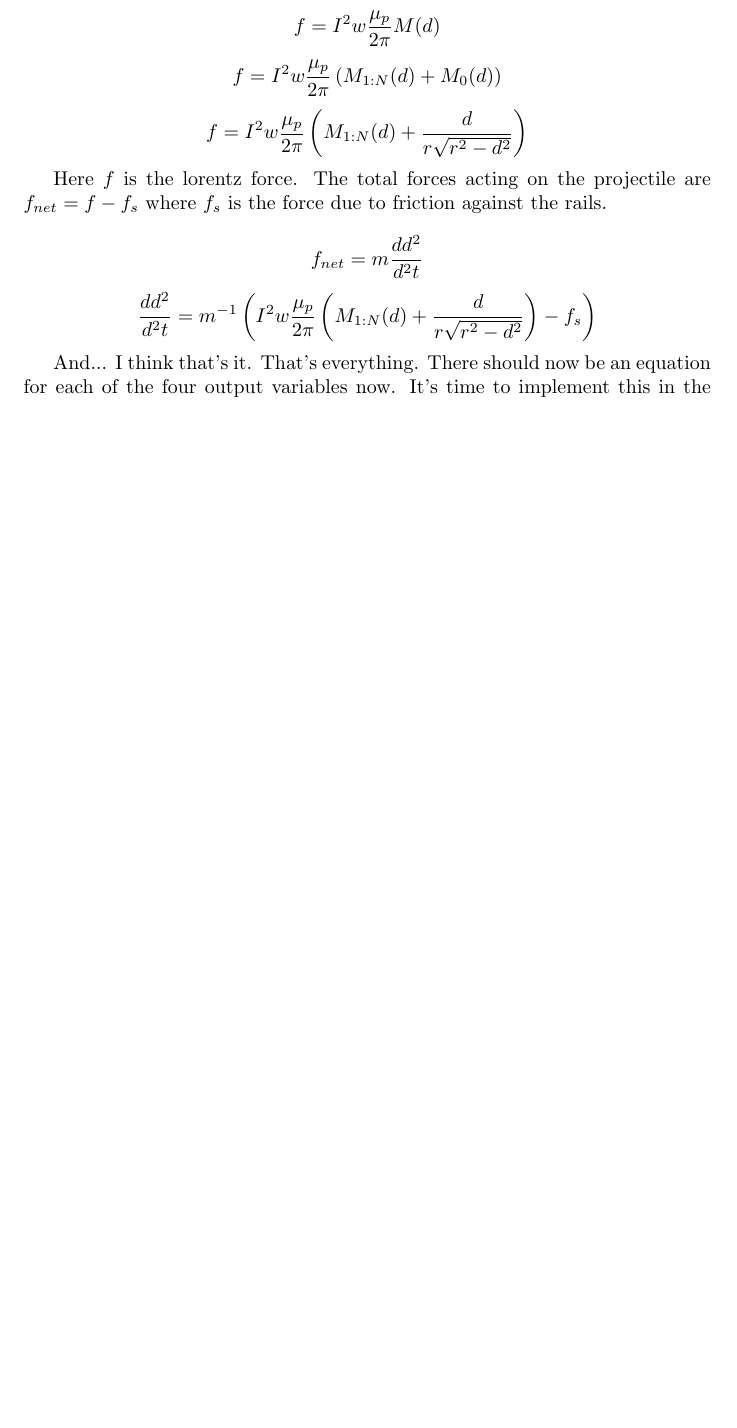
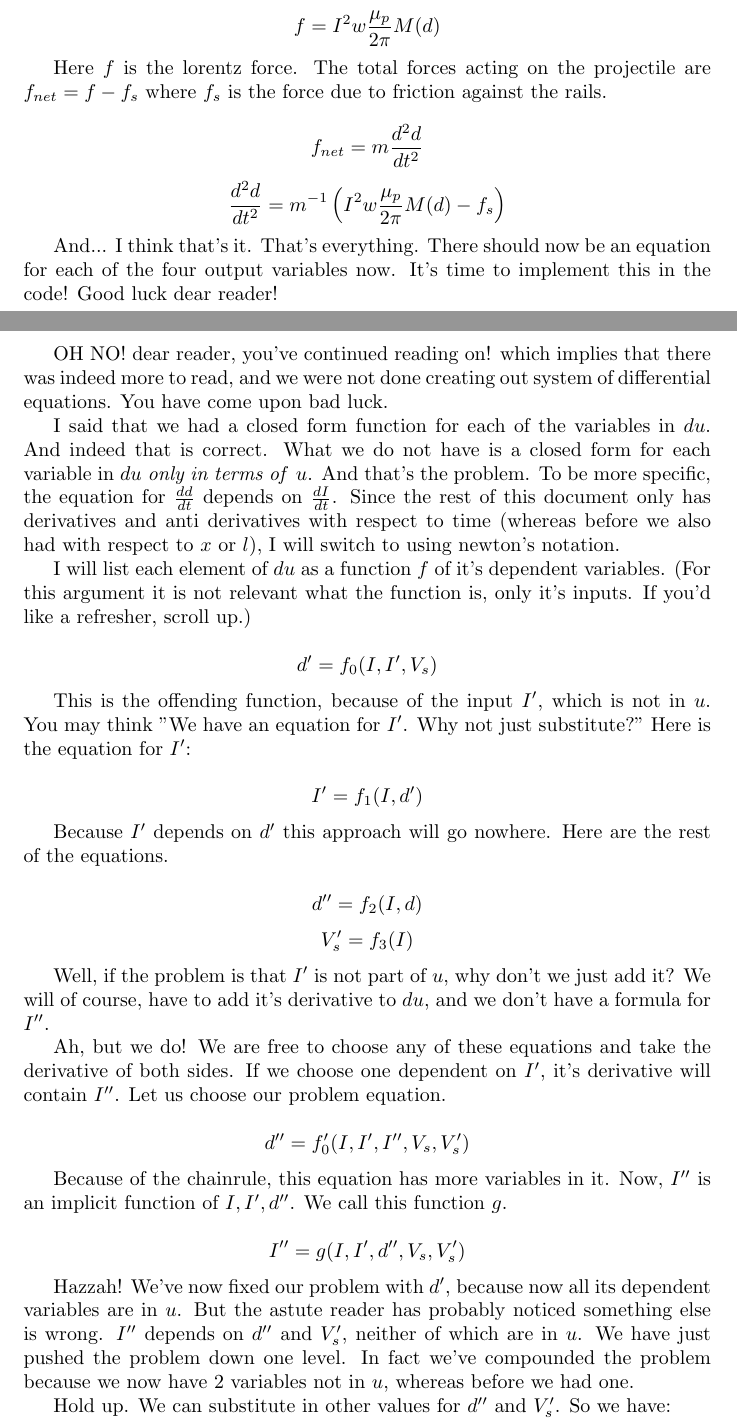
Before and after one commit to nworb-cire/rail_gun, a LaTeX document (readme.tex): part of page 6 of 6 before the commit and two parts of pages 6 and 7 of 8 after it, the two joined at a grey line, cut so that both start at the same text, the shorter picture padded with empty space. Compiled offline with pdfLaTeX.

Commit message:
it's been a long journey

```diff
--- a/readme.tex
+++ b/readme.tex
@@ -127,12 +127,41 @@ This entire time we've been thinking about things as scalars, and I sure as heck
 
 \[f = IwB(d) \]
 \[f = I^2w\frac{\mu_p}{2\pi}M(d) \]
-\[f = I^2w\frac{\mu_p}{2\pi}\left(M_{1:N}(d) + M_0(d)\right) \]
-\[f = I^2w\frac{\mu_p}{2\pi}\left(M_{1:N}(d) + \frac{d}{r\sqrt{r^2-d^2}}\right) \]
 
 Here $f$ is the lorentz force. The total forces acting on the projectile are $f_{net}=f-f_s$ where $f_s$ is the force due to friction against the rails.
 
-\[f_{net}=m\frac{dd^2}{d^2t} \]
-\[\frac{dd^2}{d^2t} = m^{-1}\left(I^2w\frac{\mu_p}{2\pi}\left(M_{1:N}(d) + \frac{d}{r\sqrt{r^2-d^2}}\right) - f_s\right) \]
+\[f_{net}=m\frac{d^2d}{dt^2} \]
+\[\frac{d^2d}{dt^2} = m^{-1}\left(I^2w\frac{\mu_p}{2\pi}M(d) - f_s\right) \]
 
 And... I think that's it. That's everything. There should now be an equation for each of the four output variables now. It's time to implement this in the code! Good luck dear reader!
+\newpage
+OH NO! dear reader, you've continued reading on! which implies that there was indeed more to read, and we were not done creating out system of differential equations. You have come upon bad luck.
+
+I said that we had a closed form function for each of the variables in $du$. And indeed that is correct. What we do not have is a closed form for each variable in $du$ \emph{only in terms of }$u$. And that's the problem. To be more specific, the equation for $\frac{dd}{dt}$ depends on $\frac{dI}{dt}$. Since the rest of this document only has derivatives and anti derivatives with respect to time (whereas before we also had with respect to $x$ or $l$), I will switch to using newton's notation.
+
+I will list each element of $du$ as a function $f$ of it's dependent variables. (For this argument it is not relevant what the function is, only it's inputs. If you'd like a refresher, scroll up.)
+
+\[ d' = f_0(I,I', V_s) \]
+
+This is the offending function, because of the input $I'$, which is not in $u$. You may think "We have an equation for $I'$. Why not just substitute?" Here is the equation for $I'$:
+
+\[ I' = f_1(I, d') \]
+
+Because $I'$ depends on $d'$ this approach will go nowhere. Here are the rest of the equations.
+
+\[ d'' = f_2(I,d) \]
+\[ V_s' = f_3(I) \]
+
+Well, if the problem is that $I'$ is not part of $u$, why don't we just add it? We will of course, have to add it's derivative to $du$, and we don't have a formula for $I''$.
+
+Ah, but we do! We are free to choose any of these equations and take the derivative of both sides. If we choose one dependent on $I'$, it's derivative will contain $I''$. Let us choose our problem equation.
+
+\[ d'' = f_0'(I,I',I'',V_s,V_s') \]
+
+Because of the chainrule, this equation has more variables in it. Now, $I''$ is an implicit function of $I, I', d''$. We call this function $g$.
+
+\[ I'' = g(I,I',d'',V_s,V_s') \]
+
+Hazzah! We've now fixed our problem with $d'$, because now all its dependent variables are in $u$. But the astute reader has probably noticed something else is wrong. $I''$ depends on $d''$ and $V_s'$, neither of which are in $u$. We have just pushed the problem down one level. In fact we've compounded the problem because we now have 2 variables not in $u$, whereas before we had one.
+
+Hold up. We can substitute in other values for $d''$ and $V_s'$. So we have:
```
Also changed, not shown: readme.tex (26 more changed lines), 1 other file.
